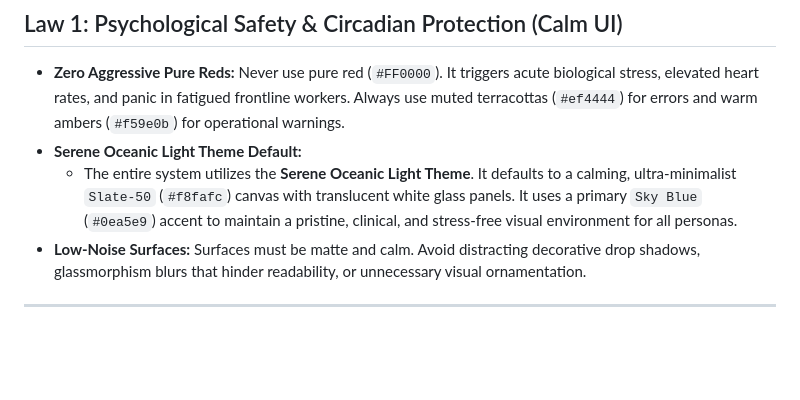
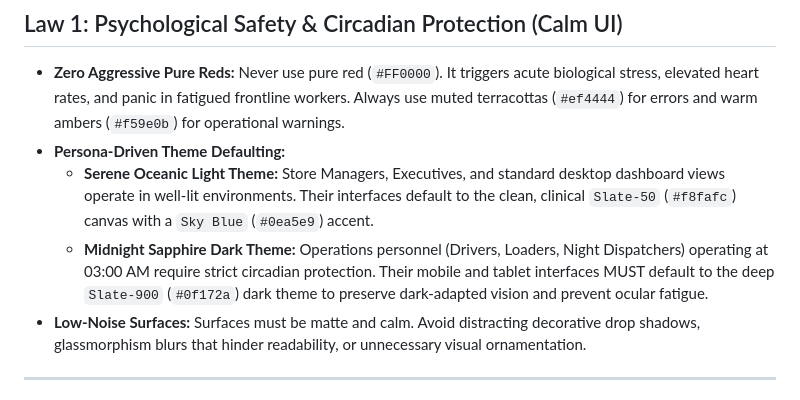
Before and after one commit to Mavros-Lykos/EMBERWOLVES_WayPoint, a Markdown page: .agents/rules/ui_ux_guidelines.md, the part around the change. Rendered like a GitHub page; blank space fills up the shorter version.

Commit message:
chore(rules): configure persona-driven dual theme defaults (Oceanic Light & Midnight Dark)
Refines Law 1 with persona-driven theme rules: Store Managers and Executives default to Serene Oceanic Light (#f8fafc), while night operations personnel default to Midnight Sapphire Dark (#0f172a) for circadian protection.

```diff
--- a/.agents/rules/ui_ux_guidelines.md
+++ b/.agents/rules/ui_ux_guidelines.md
@@ -14,8 +14,9 @@ Whenever you are writing frontend code (React, Next.js, Tailwind), generating HT
 
 ## Law 1: Psychological Safety & Circadian Protection (Calm UI)
 - **Zero Aggressive Pure Reds:** Never use pure red (`#FF0000`). It triggers acute biological stress, elevated heart rates, and panic in fatigued frontline workers. Always use muted terracottas (`#ef4444`) for errors and warm ambers (`#f59e0b`) for operational warnings.
-- **Serene Oceanic Light Theme Default:**
-  - The entire system utilizes the **Serene Oceanic Light Theme**. It defaults to a calming, ultra-minimalist `Slate-50` (`#f8fafc`) canvas with translucent white glass panels. It uses a primary `Sky Blue` (`#0ea5e9`) accent to maintain a pristine, clinical, and stress-free visual environment for all personas.
+- **Persona-Driven Theme Defaulting:**
+  - **Serene Oceanic Light Theme:** Store Managers, Executives, and standard desktop dashboard views operate in well-lit environments. Their interfaces default to the clean, clinical `Slate-50` (`#f8fafc`) canvas with a `Sky Blue` (`#0ea5e9`) accent.
+  - **Midnight Sapphire Dark Theme:** Operations personnel (Drivers, Loaders, Night Dispatchers) operating at 03:00 AM require strict circadian protection. Their mobile and tablet interfaces MUST default to the deep `Slate-900` (`#0f172a`) dark theme to preserve dark-adapted vision and prevent ocular fatigue.
 - **Low-Noise Surfaces:** Surfaces must be matte and calm. Avoid distracting decorative drop shadows, glassmorphism blurs that hinder readability, or unnecessary visual ornamentation.
 
 ---
```
